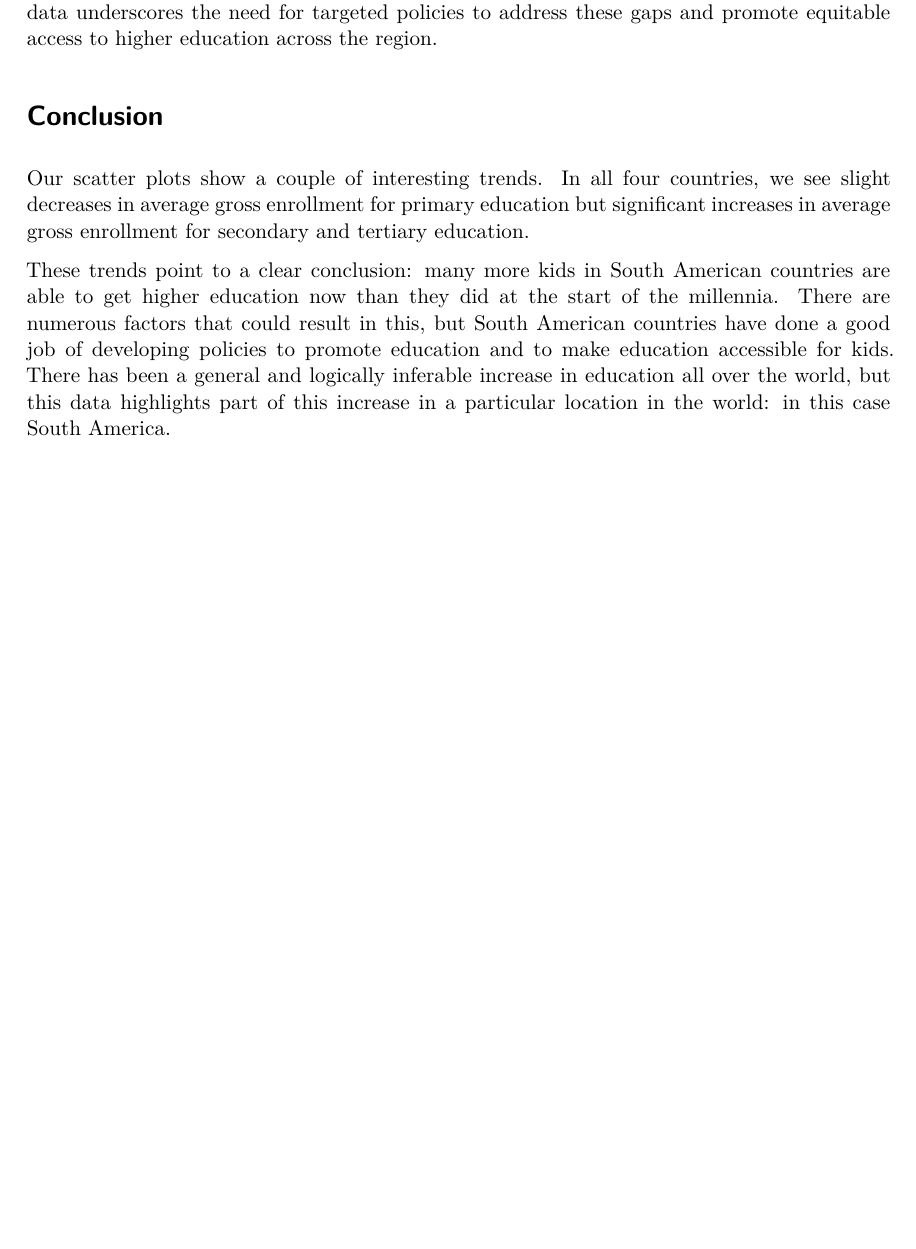
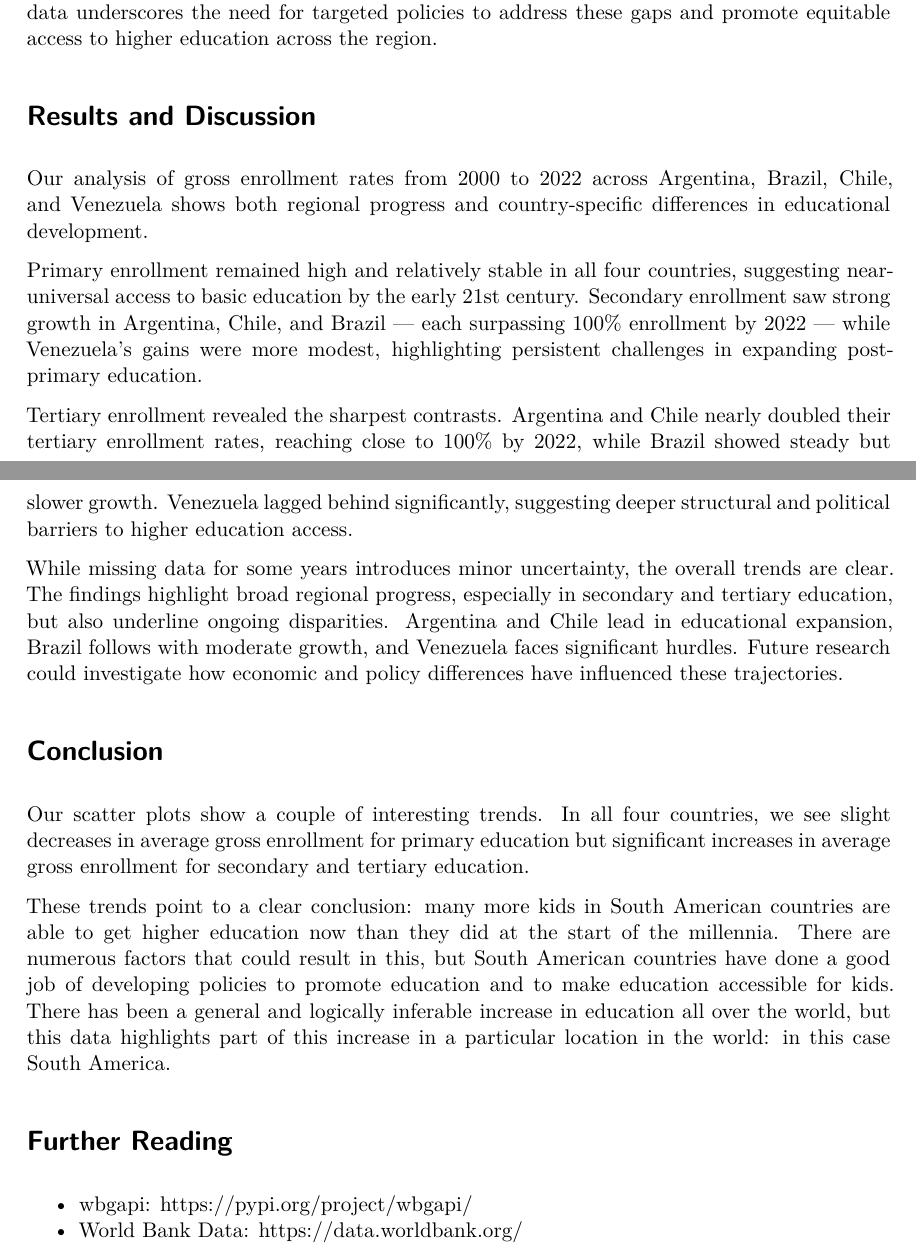
Before and after one commit to romeouni/qtm-finalproject, a Quarto document (report.qmd): part of page 8 of 8 before the commit and two parts of pages 8 and 9 of 9 after it, the two joined at a grey line, cut so that both start at the same text, the shorter picture padded with empty space. The pictures show the output file report.pdf that the author committed with the source.

Commit message:
added results/conclusion, updated readme file

```diff
--- a/report.qmd
+++ b/report.qmd
@@ -8,3 +9,6 @@ format:
+    - name: Rahul Ulman, rulman
+    - name: Lucas Goldfein, lgoldfe
+    - name: Adam Pastor,
 ---
 
 # Introduction
@@ -51,8 +53,23 @@ In secondary enrollment, all four countries exhibit upward trends over the obser
 
 Though the data is less consistent for tertiary enrollment, there is a strong upward trend in Argentina, Chile, and Brazil, with Argentina and Chile showing the most significant increases. Brazil demonstrates steady growth, albeit at a slower pace, while Venezuela lags significantly behind the other three countries. These patterns suggest that while progress has been made in expanding access to tertiary education, disparities remain, particularly for Venezuela. The data underscores the need for targeted policies to address these gaps and promote equitable access to higher education across the region.
 
+# Results and Discussion
+
+Our analysis of gross enrollment rates from 2000 to 2022 across Argentina, Brazil, Chile, and Venezuela shows both regional progress and country-specific differences in educational development.
+
+Primary enrollment remained high and relatively stable in all four countries, suggesting near-universal access to basic education by the early 21st century. Secondary enrollment saw strong growth in Argentina, Chile, and Brazil — each surpassing 100% enrollment by 2022 — while Venezuela’s gains were more modest, highlighting persistent challenges in expanding post-primary education.
+
+Tertiary enrollment revealed the sharpest contrasts. Argentina and Chile nearly doubled their tertiary enrollment rates, reaching close to 100% by 2022, while Brazil showed steady but slower growth. Venezuela lagged behind significantly, suggesting deeper structural and political barriers to higher education access.
+
+While missing data for some years introduces minor uncertainty, the overall trends are clear. The findings highlight broad regional progress, especially in secondary and tertiary education, but also underline ongoing disparities. Argentina and Chile lead in educational expansion, Brazil follows with moderate growth, and Venezuela faces significant hurdles. Future research could investigate how economic and policy differences have influenced these trajectories.
+
 # Conclusion
 
 Our scatter plots show a couple of interesting trends. In all four countries, we see slight decreases in average gross enrollment for primary education but significant increases in average gross enrollment for secondary and tertiary education.
 
 These trends point to a clear conclusion: many more kids in South American countries are able to get higher education now than they did at the start of the millennia. There are numerous factors that could result in this, but South American countries have done a good job of developing policies to promote education and to make education accessible for kids. There has been a general and logically inferable increase in education all over the world, but this data highlights part of this increase in a particular location in the world: in this case South America.
+
+# Further Reading
+
+- wbgapi: https://pypi.org/project/wbgapi/
+- World Bank Data: https://data.worldbank.org/
```
Also changed, not shown: README.md, report.html, report.pdf, report.qmd (3 more changed lines).
